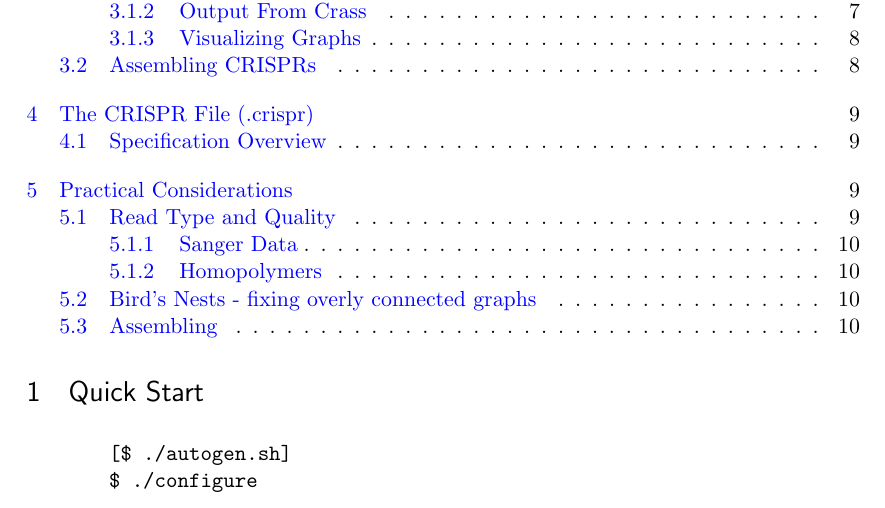
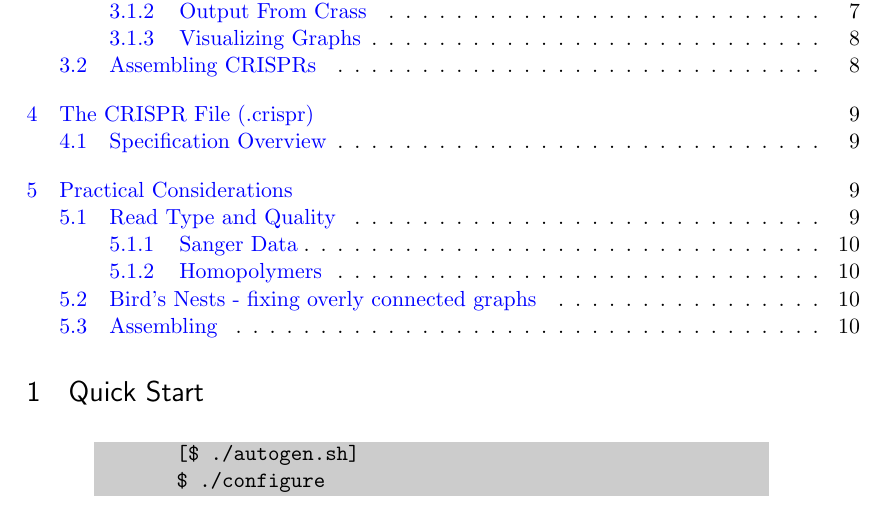
Before and after one commit to ctSkennerton/crass, a LaTeX document (doc/manual.tex): part of page 1 of 10, cut so that both start at the same text. Compiled offline with pdfLaTeX.

Commit message:
Fixed some formatting in the manual

```diff
--- a/doc/manual.tex
+++ b/doc/manual.tex
@@ -32,21 +32,8 @@
     linkcolor=blue,%
     urlcolor=blue
 }
-\usepackage{listings} % for source code
-\usepackage{listings}
 \usepackage[usenames,dvipsnames]{color}
 
-\definecolor{gray}{rgb}{0.4,0.4,0.4}
-\definecolor{darkblue}{rgb}{0.0,0.0,0.6}
-\definecolor{cyan}{rgb}{0.0,0.6,0.6}
-
-\lstset{
-  basicstyle=\ttfamily,
-  columns=fullflexible,
-  showstringspaces=false,
-  commentstyle=\color{gray}\upshape
-  breaklines=true
-}
 \usepackage{longtable}
 \usepackage{booktabs} % for much better looking tables
 \usepackage{array} % for better arrays (eg matrices) in maths
@@ -75,9 +62,9 @@
 
 %%% Source Code Appearance
 \usepackage{listings}
-\usepackage[usenames,dvipsnames]{color}
 
 \definecolor{gray}{rgb}{0.4,0.4,0.4}
+\definecolor{lightgray}{rgb}{0.8,0.8,0.8}
 \definecolor{darkblue}{rgb}{0.0,0.0,0.6}
 \definecolor{cyan}{rgb}{0.0,0.6,0.6}
 
@@ -87,6 +74,19 @@
   showstringspaces=false,
   commentstyle=\color{gray}\upshape
   breaklines=true
+}
+
+\lstdefinestyle{BashInputStyle}{
+  language=bash,
+  basicstyle=\ttfamily,
+  numbersep=3pt,
+  columns=fullflexible,
+  backgroundcolor=\color{lightgray},
+  linewidth=0.9\linewidth,
+  xleftmargin=0.1\linewidth,
+  breaklines=true,
+  breakatwhitespace=true,
+  breakautoindent=true
 }
 
 \lstdefinelanguage{XML_new}
```
Also changed, not shown: doc/manual.tex (14 more changed lines).
